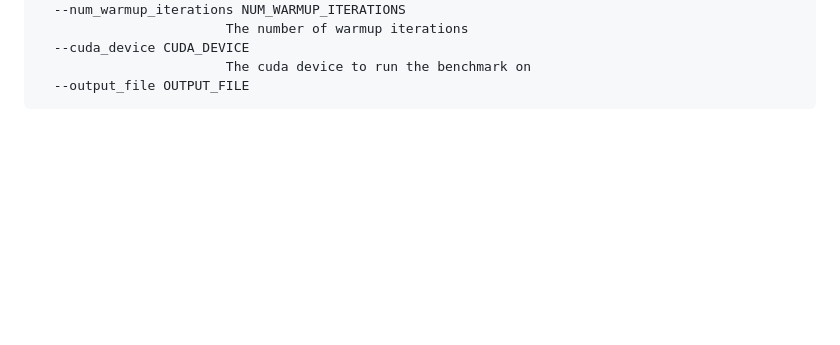
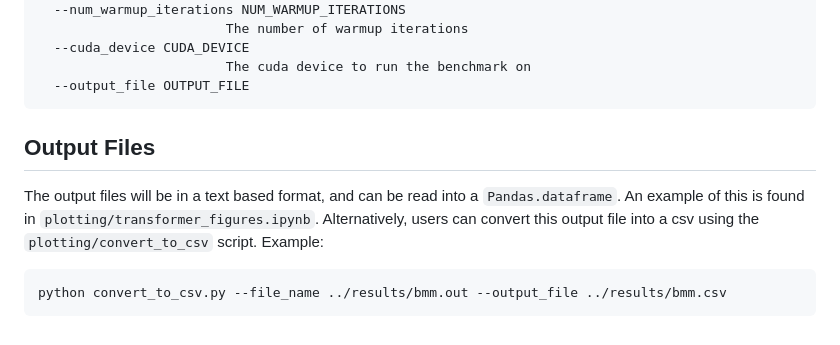
Before and after one commit to EleutherAI/cookbook, a Markdown page: sizing/README.md, the part around the change. Drawn GitHub-style; blank space fills up the shorter version.

````diff
--- a/sizing/README.md
+++ b/sizing/README.md
@@ -122,3 +122,10 @@ options:
                         The cuda device to run the benchmark on
   --output_file OUTPUT_FILE
 ```
+
+## Output Files
+The output files will be in a text based format, and can be read into a `Pandas.dataframe`. An example of this is found in `plotting/transformer_figures.ipynb`. Alternatively, users can convert this output file into a csv using the `plotting/convert_to_csv` script.
+Example:
+```
+python convert_to_csv.py --file_name ../results/bmm.out --output_file ../results/bmm.csv
+```
````
